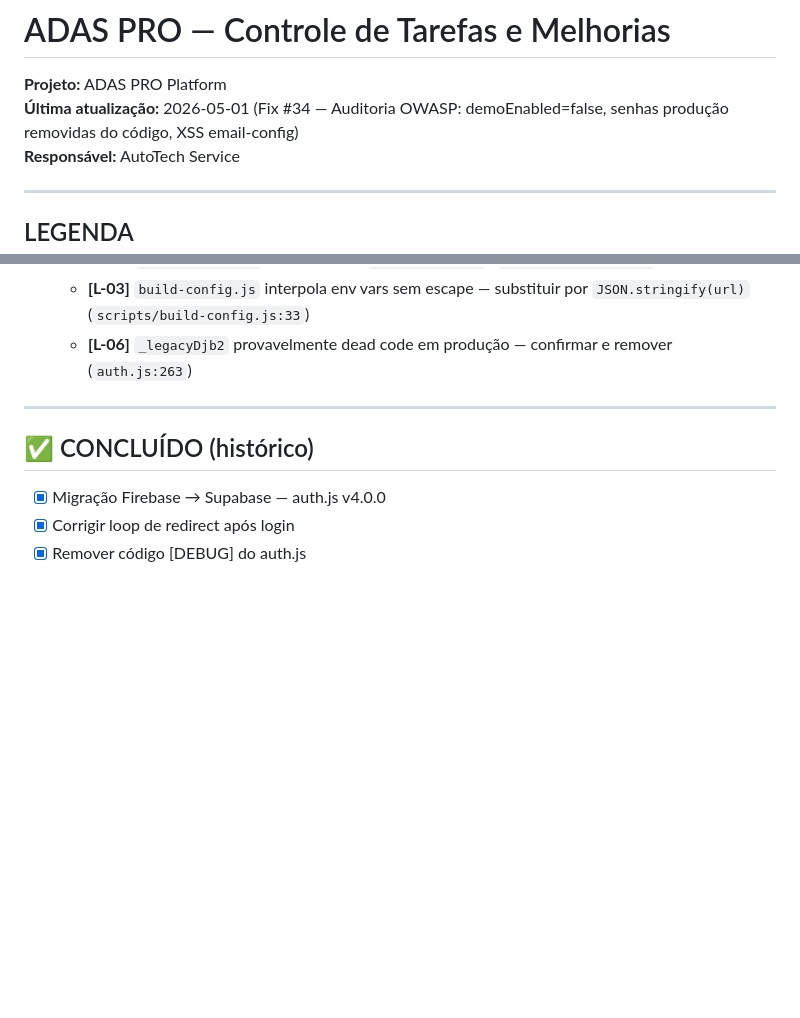
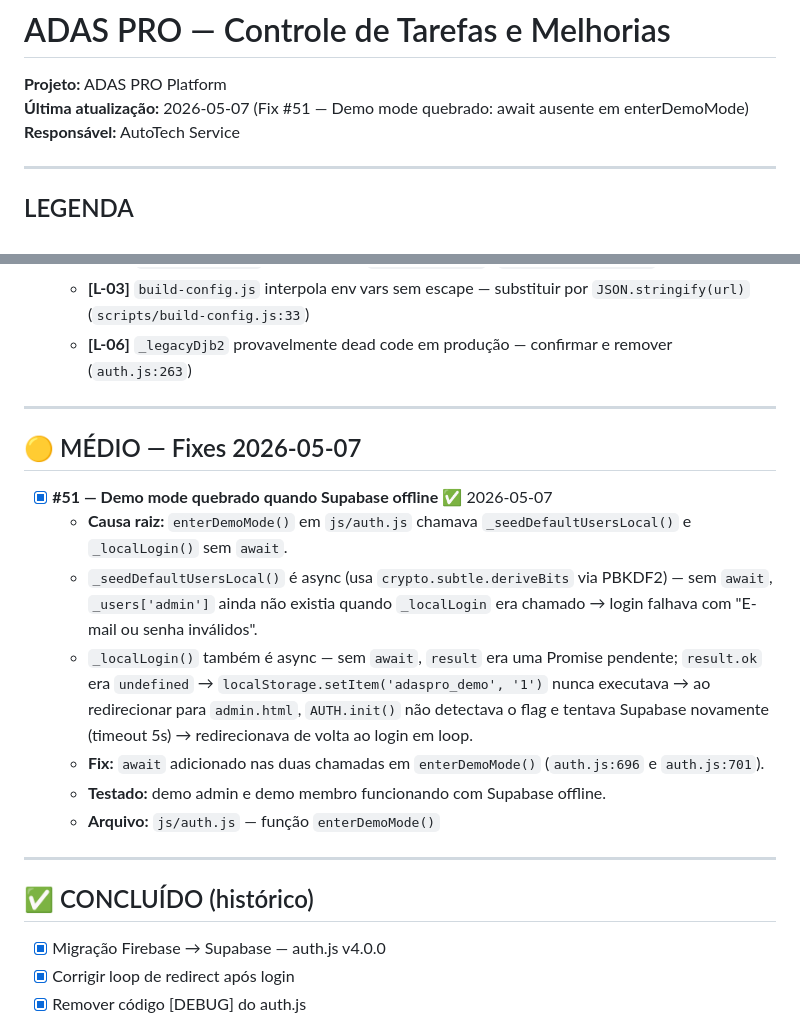
Before and after one commit to edsespinoza/ADAS_PRO, a Markdown page: bug.md, 2 parts joined by grey strips. Rendered like a GitHub page; blank space fills up the shorter version.

Commit message:
docs: registra fix #51 no bug.md — demo mode offline
Co-Authored-By: Claude Sonnet 4.6 <noreply@anthropic.com>

```diff
--- a/bug.md
+++ b/bug.md
@@ -1,7 +1,7 @@
 # ADAS PRO — Controle de Tarefas e Melhorias
 
 **Projeto:** ADAS PRO Platform
-**Última atualização:** 2026-05-01 (Fix #34 — Auditoria OWASP: demoEnabled=false, senhas produção removidas do código, XSS email-config)
+**Última atualização:** 2026-05-07 (Fix #51 — Demo mode quebrado: await ausente em enterDemoMode)
 **Responsável:** AutoTech Service
 
 ---
@@ -406,6 +406,18 @@
 
 ---
 
+## 🟡 MÉDIO — Fixes 2026-05-07
+
+- [x] **#51 — Demo mode quebrado quando Supabase offline** ✅ 2026-05-07
+  - **Causa raiz:** `enterDemoMode()` em `js/auth.js` chamava `_seedDefaultUsersLocal()` e `_localLogin()` sem `await`.
+  - `_seedDefaultUsersLocal()` é async (usa `crypto.subtle.deriveBits` via PBKDF2) — sem `await`, `_users['admin']` ainda não existia quando `_localLogin` era chamado → login falhava com "E-mail ou senha inválidos".
+  - `_localLogin()` também é async — sem `await`, `result` era uma Promise pendente; `result.ok` era `undefined` → `localStorage.setItem('adaspro_demo', '1')` nunca executava → ao redirecionar para `admin.html`, `AUTH.init()` não detectava o flag e tentava Supabase novamente (timeout 5s) → redirecionava de volta ao login em loop.
+  - **Fix:** `await` adicionado nas duas chamadas em `enterDemoMode()` (`auth.js:696` e `auth.js:701`).
+  - **Testado:** demo admin e demo membro funcionando com Supabase offline.
+  - **Arquivo:** `js/auth.js` — função `enterDemoMode()`
+
+---
+
 ## ✅ CONCLUÍDO (histórico)
 
 - [x] Migração Firebase → Supabase — auth.js v4.0.0
```
